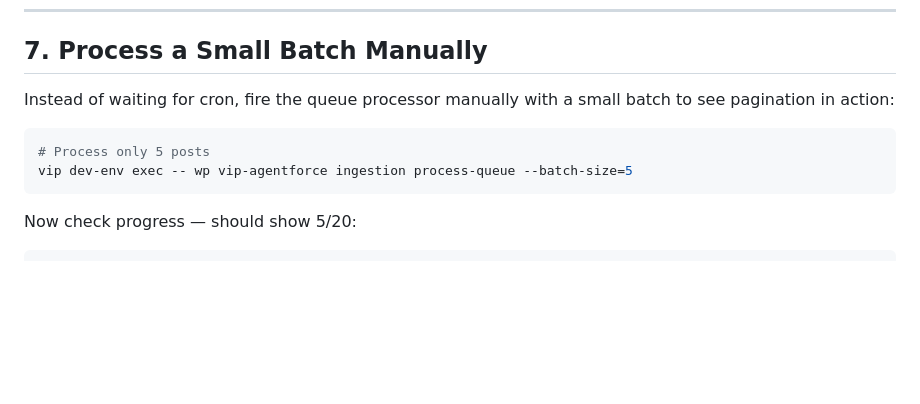
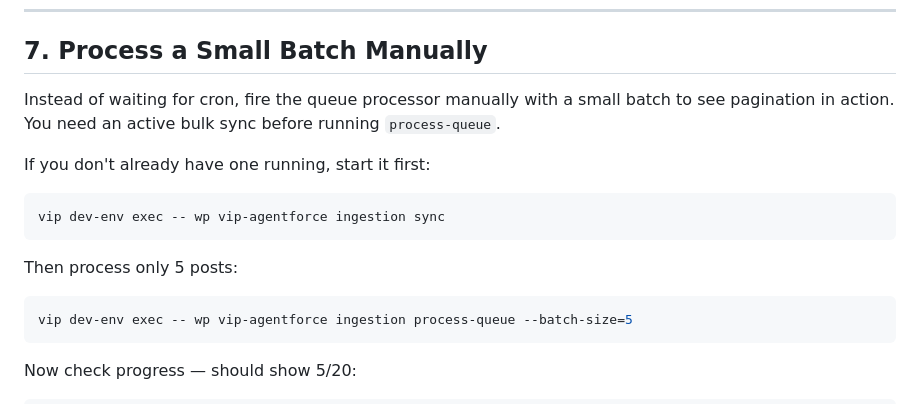
Before and after one commit to Automattic/vip-agentforce, a Markdown page: docs/testing-bulk-sync.md, the part around the change. GitHub-like rendering; blank space fills up the shorter version.

Commit message:
docs: clarify sync prerequisite for manual queue processing

````diff
--- a/docs/testing-bulk-sync.md
+++ b/docs/testing-bulk-sync.md
@@ -130,10 +130,17 @@ Error: A sync is already in progress. Use --status to check progress or --reset
 
 ## 7. Process a Small Batch Manually
 
-Instead of waiting for cron, fire the queue processor manually with a small batch to see pagination in action:
+Instead of waiting for cron, fire the queue processor manually with a small batch to see pagination in action. You need an active bulk sync before running `process-queue`.
+
+If you don't already have one running, start it first:
 
 ```bash
-# Process only 5 posts
+vip dev-env exec -- wp vip-agentforce ingestion sync
+```
+
+Then process only 5 posts:
+
+```bash
 vip dev-env exec -- wp vip-agentforce ingestion process-queue --batch-size=5
 ```
 
````
